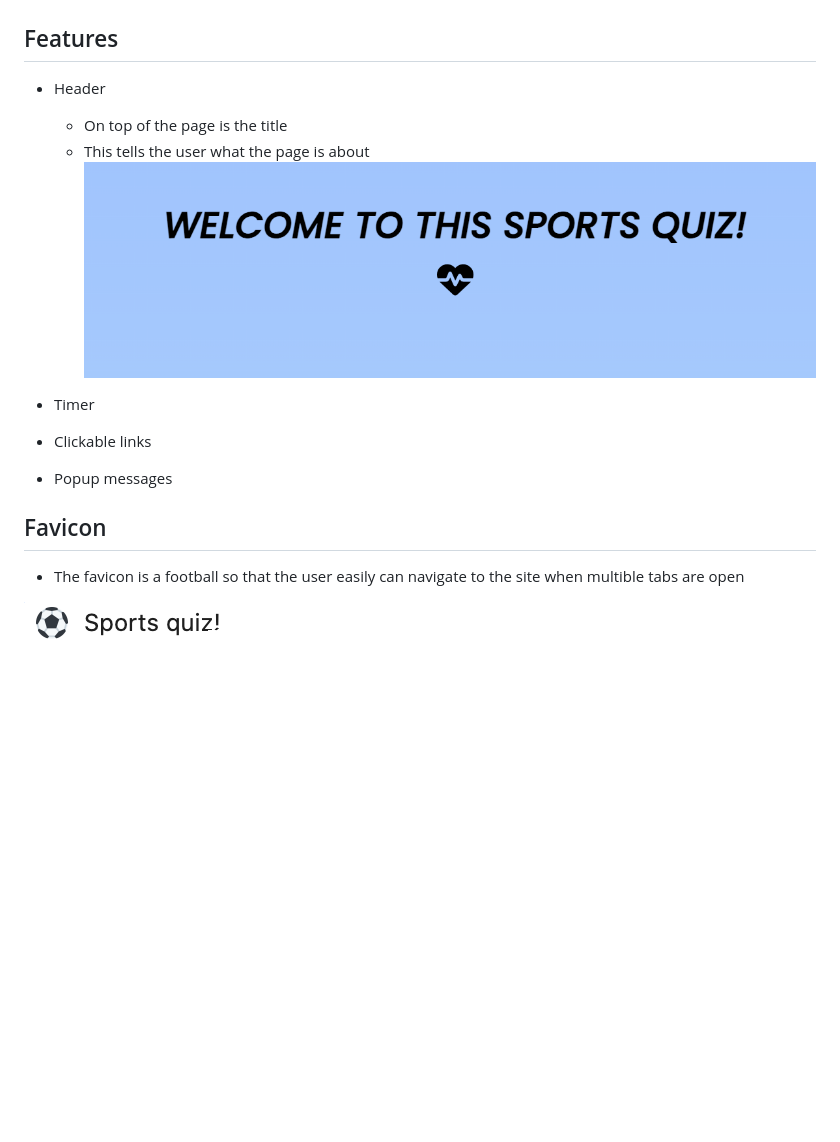
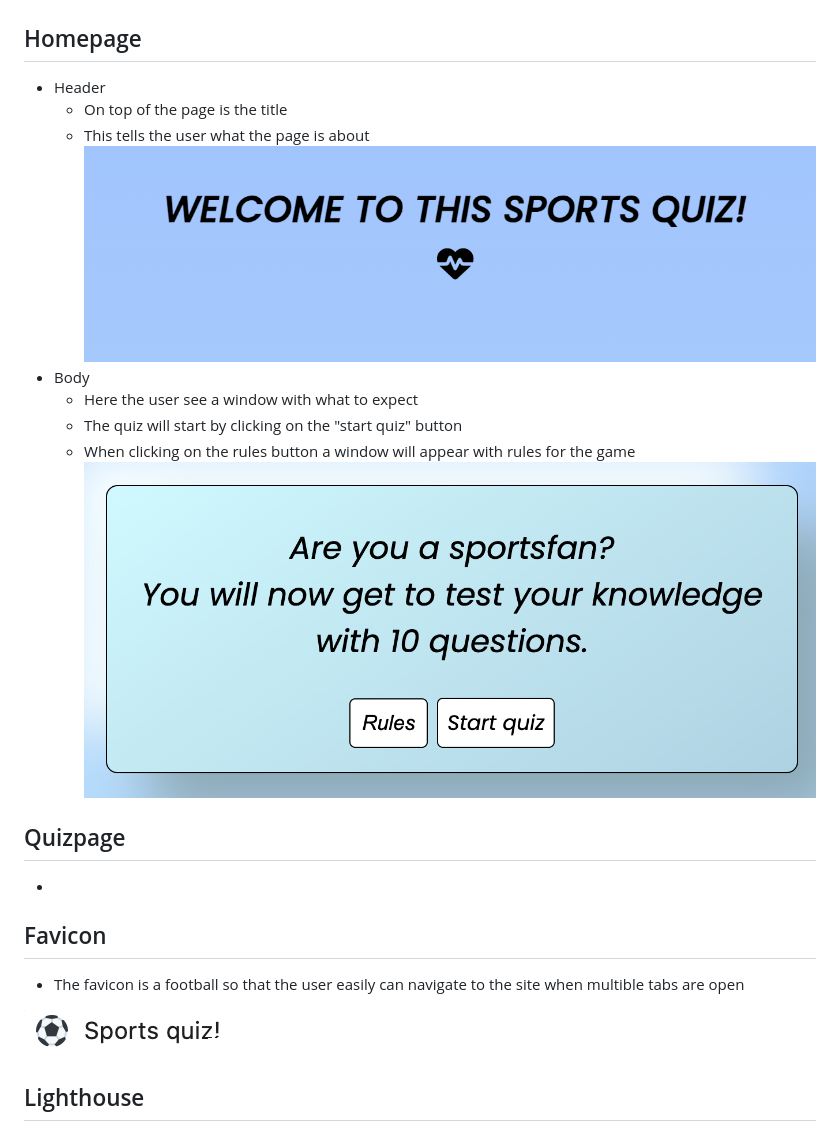
Before and after one commit to Patteerrik/sports-quiz, a Markdown page: README.md, the part around the change. Rendered like a GitHub page; pictures changed too: assets/images/Readme_images/README_homepage_window.png (added); blank space fills up the shorter version.

Commit message:
add images to readme_images folder

```diff
--- a/README.md
+++ b/README.md
@@ -2,19 +2,25 @@
 
 ![Alt text](assets/images/Readme_images/Readme_Am_I_responsive.png)
 
-## Features
+## Homepage
 * Header
    * On top of the page is the title
    * This tells the user what the page is about
 ![Alt text](assets/images/Readme_images/Readme_header.png)
+* Body
+   * Here the user see a window with what to expect
+   * The quiz will start by clicking on the "start quiz" button
+   * When clicking on the rules button a window will appear with rules for the game
+![Alt text](assets/images/Readme_images/README_homepage_window.png)
 
-* Timer
-* Clickable links
-* Popup messages
+## Quizpage
 
+*
 
 ## Favicon
 
 * The favicon is a football so that the user easily can navigate to the site when multible tabs are open
 
 ![Alt text](assets/images/Readme_images/README_logo.png)
+
+## Lighthouse
```
